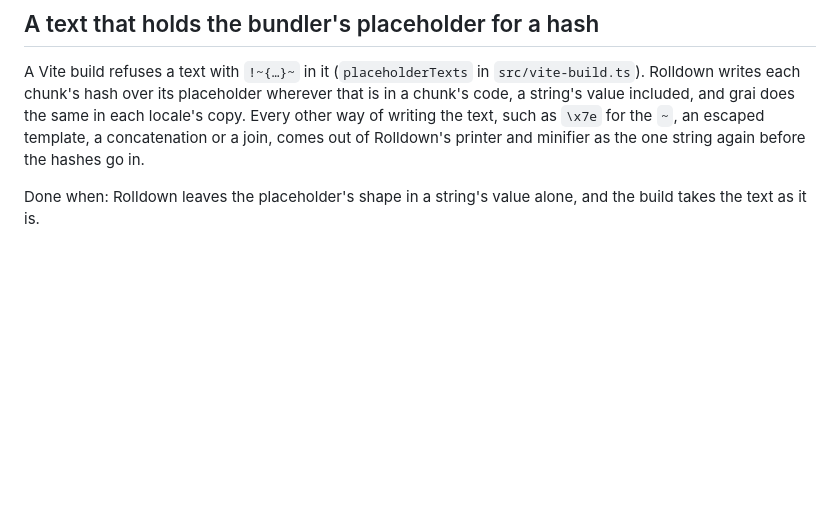
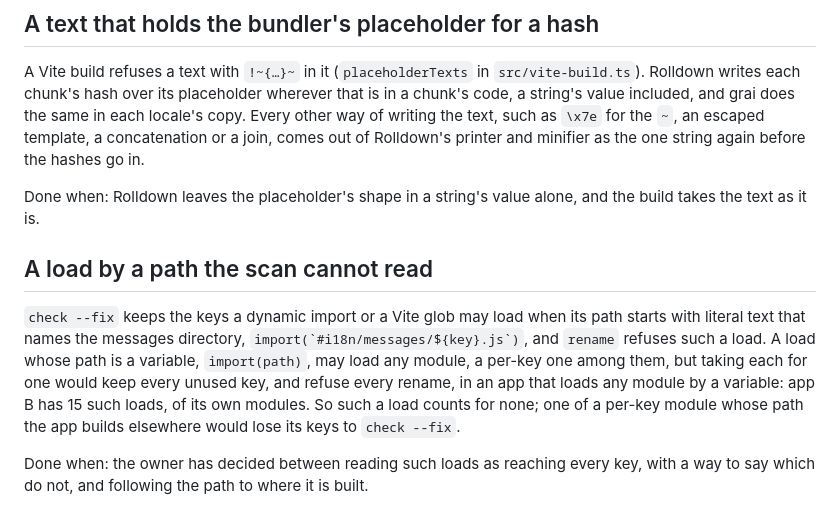
Before and after one commit to xyrolle/grai, a Markdown page: docs/followups.md, the part around the change. Drawn GitHub-style; blank space fills up the shorter version.

Commit message:
docs: record that a load by a variable path counts for no read of the messages

```diff
--- a/docs/followups.md
+++ b/docs/followups.md
@@ -244,3 +244,9 @@ Done when: the plugin merges the page's own import map into the one the locale s
 A Vite build refuses a text with `!~{…}~` in it (`placeholderTexts` in `src/vite-build.ts`). Rolldown writes each chunk's hash over its placeholder wherever that is in a chunk's code, a string's value included, and grai does the same in each locale's copy. Every other way of writing the text, such as `\x7e` for the `~`, an escaped template, a concatenation or a join, comes out of Rolldown's printer and minifier as the one string again before the hashes go in.
 
 Done when: Rolldown leaves the placeholder's shape in a string's value alone, and the build takes the text as it is.
+
+## A load by a path the scan cannot read
+
+`check --fix` keeps the keys a dynamic import or a Vite glob may load when its path starts with literal text that names the messages directory, `` import(`#i18n/messages/${key}.js`) ``, and `rename` refuses such a load. A load whose path is a variable, `import(path)`, may load any module, a per-key one among them, but taking each for one would keep every unused key, and refuse every rename, in an app that loads any module by a variable: app B has 15 such loads, of its own modules. So such a load counts for none; one of a per-key module whose path the app builds elsewhere would lose its keys to `check --fix`.
+
+Done when: the owner has decided between reading such loads as reaching every key, with a way to say which do not, and following the path to where it is built.
```
